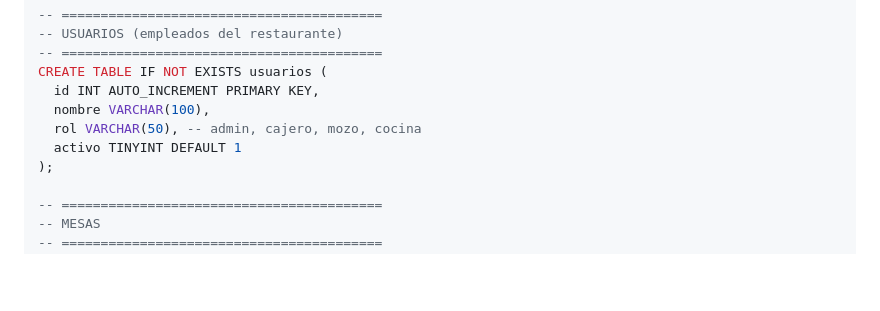
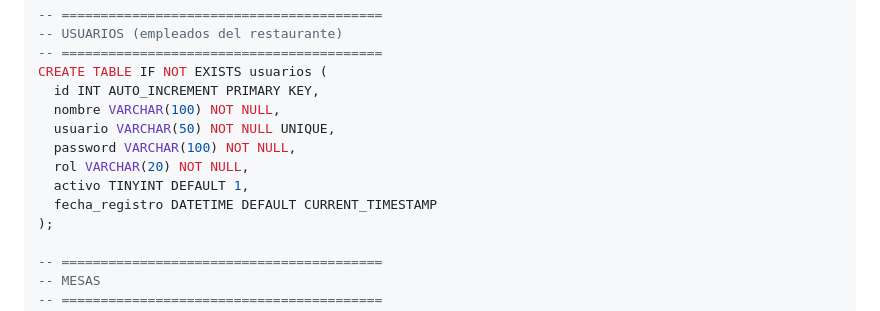
Before and after one commit to Alexandervt8/to, a Markdown page: proyecto-final/Readme.md, the part around the change. Drawn GitHub-style; blank space fills up the shorter version.

```diff
--- a/proyecto-final/Readme.md
+++ b/proyecto-final/Readme.md
@@ -167,9 +167,12 @@ CREATE TABLE IF NOT EXISTS clientes (
 -- =========================================
 CREATE TABLE IF NOT EXISTS usuarios (
   id INT AUTO_INCREMENT PRIMARY KEY,
-  nombre VARCHAR(100),
-  rol VARCHAR(50), -- admin, cajero, mozo, cocina
-  activo TINYINT DEFAULT 1
+  nombre VARCHAR(100) NOT NULL,
+  usuario VARCHAR(50) NOT NULL UNIQUE,
+  password VARCHAR(100) NOT NULL,
+  rol VARCHAR(20) NOT NULL,
+  activo TINYINT DEFAULT 1,
+  fecha_registro DATETIME DEFAULT CURRENT_TIMESTAMP
 );
 
 -- =========================================
```
